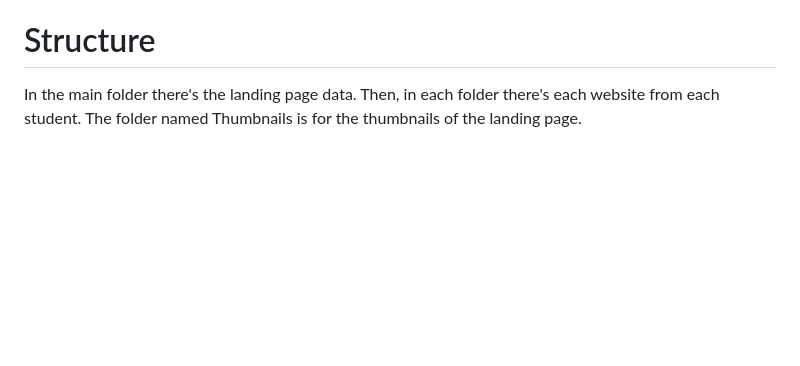
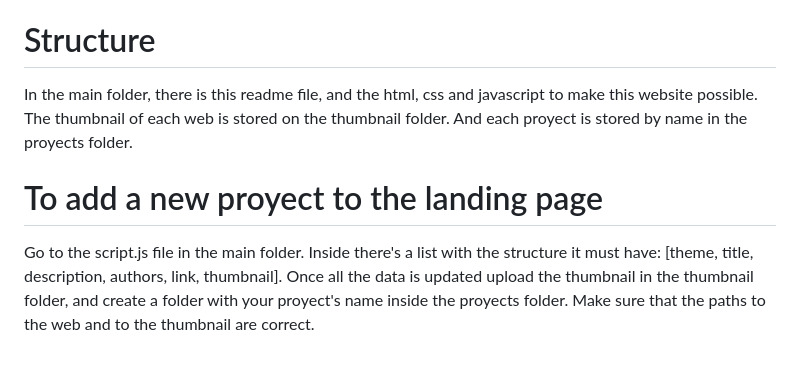
Before and after one commit to todotecno/csa-webpages, a Markdown page: README.md, the part around the change. GitHub-like rendering; blank space fills up the shorter version.

```diff
--- a/README.md
+++ b/README.md
@@ -1,4 +1,7 @@
 # Webpages proyect
 In 2026, the last year proyect for third year secondary school proyects is to create their own website, using html, css and a bit of javascript. This webpage is a gallery to showcase the webpages they have made.
 # Structure
-In the main folder there's the landing page data. Then, in each folder there's each website from each student. The folder named Thumbnails is for the thumbnails of the landing page.
+In the main folder, there is this readme file, and the html, css and javascript to make this website possible.
+The thumbnail of each web is stored on the thumbnail folder. And each proyect is stored by name in the proyects folder.
+# To add a new proyect to the landing page
+Go to the script.js file in the main folder. Inside there's a list with the structure it must have: [theme, title, description, authors, link, thumbnail]. Once all the data is updated upload the thumbnail in the thumbnail folder, and create a folder with your proyect's name inside the proyects folder. Make sure that the paths to the web and to the thumbnail are correct.
```
Also changed, not shown: thumbnails/format.md (deleted, +0 -1 lines), thumbnails/MimiCooks.png (added), 4 other files.
